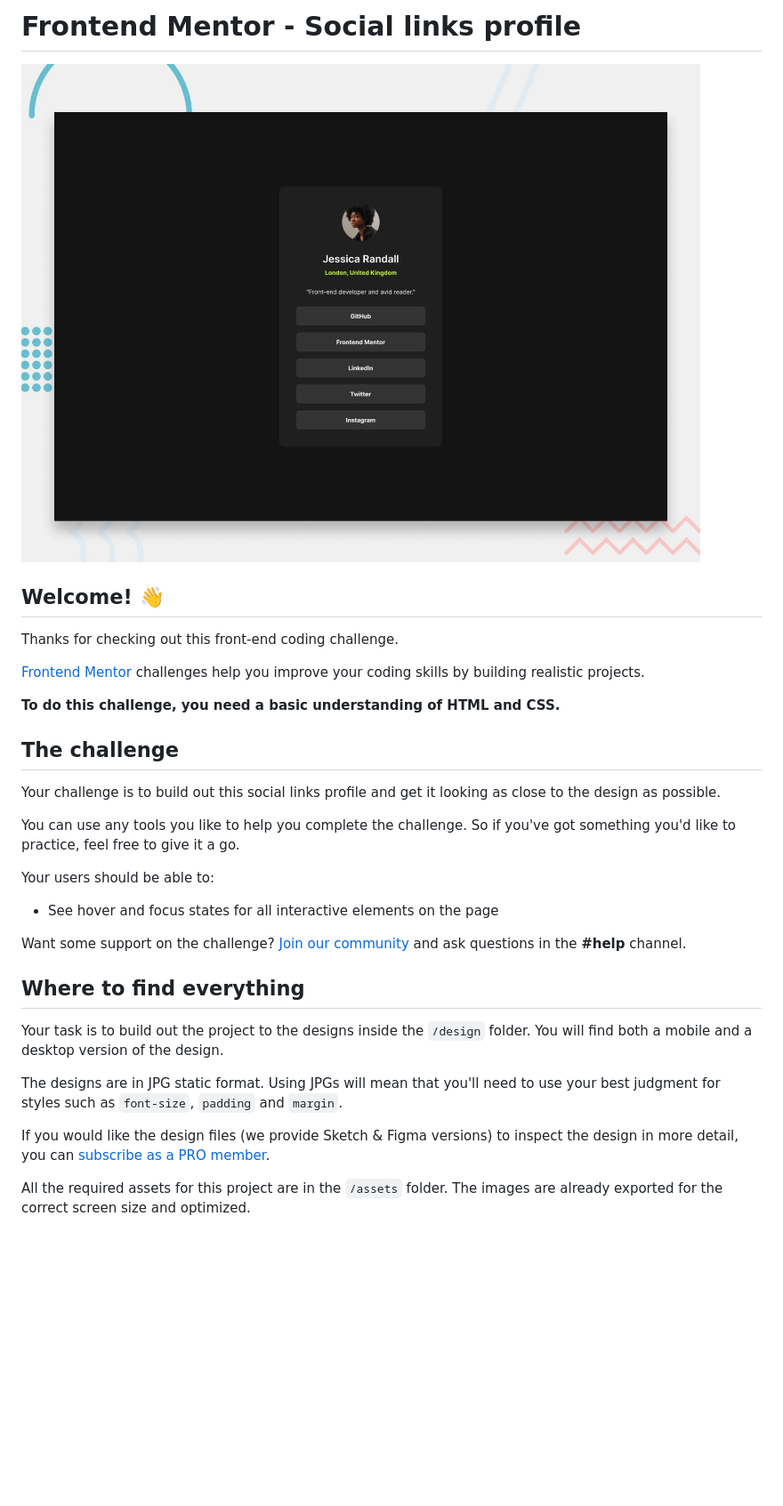
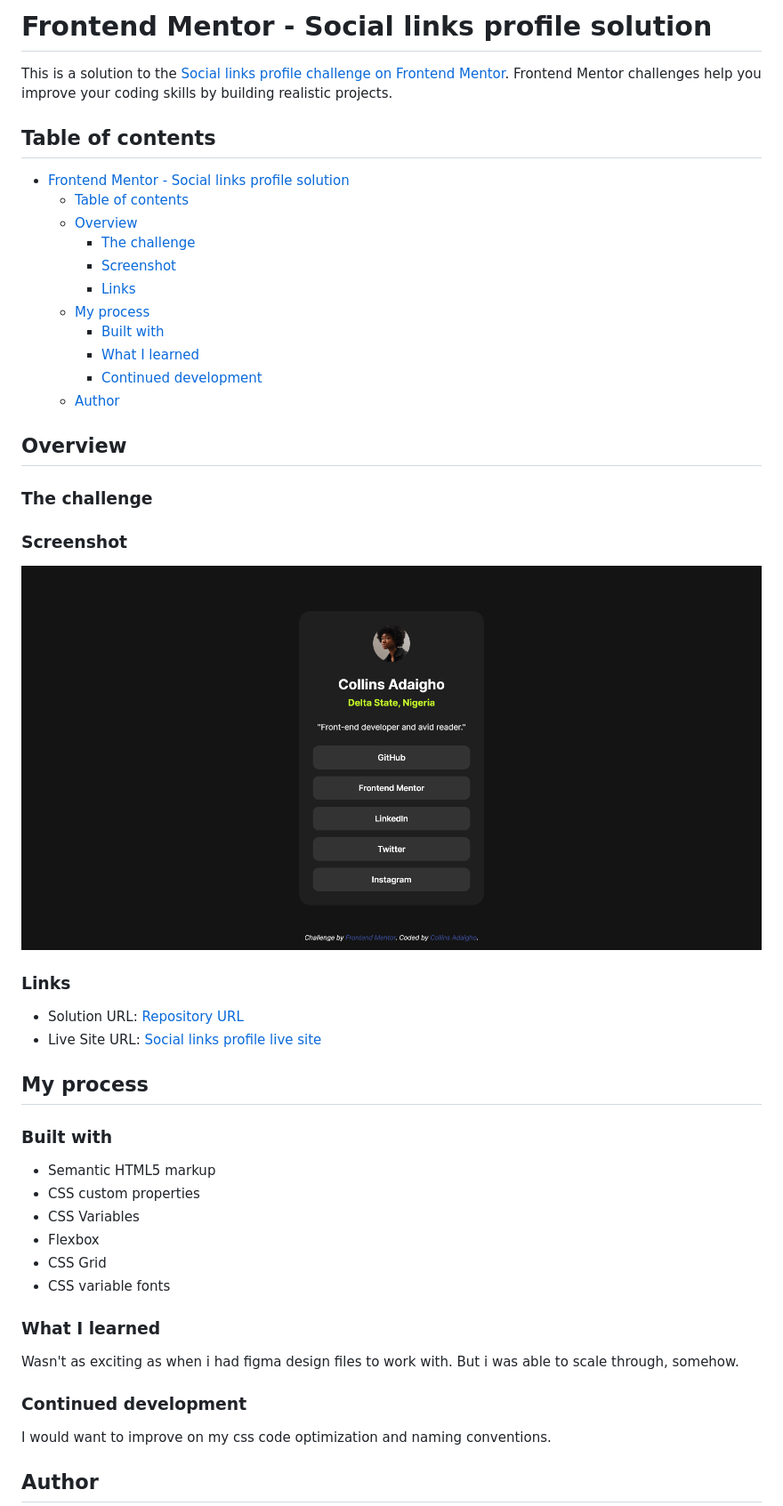
Before and after one commit to Donsmatt/fm_social_link_profile, a Markdown page: README.md, the part around the change printed below. Shown: that part at 89% size. GitHub-like rendering; pictures changed too: screenshot.png (added); blank space fills up the shorter version.

```diff
--- a/README.md
+++ b/README.md
@@ -1,34 +1,51 @@
-# Frontend Mentor - Social links profile
+# Frontend Mentor - Social links profile solution
 
-![Design preview for the Social links profile coding challenge](./preview.jpg)
+This is a solution to the [Social links profile challenge on Frontend Mentor](https://www.frontendmentor.io/challenges/social-links-profile-UG32l9m6dQ). Frontend Mentor challenges help you improve your coding skills by building realistic projects.
 
-## Welcome! 👋
+## Table of contents
+- [Frontend Mentor - Social links profile solution](#frontend-mentor---social-links-profile-solution)
+  - [Table of contents](#table-of-contents)
+  - [Overview](#overview)
+    - [The challenge](#the-challenge)
+    - [Screenshot](#screenshot)
+    - [Links](#links)
+  - [My process](#my-process)
+    - [Built with](#built-with)
+    - [What I learned](#what-i-learned)
+    - [Continued development](#continued-development)
+  - [Author](#author)
 
-Thanks for checking out this front-end coding challenge.
+## Overview
 
-[Frontend Mentor](https://www.frontendmentor.io) challenges help you improve your coding skills by building realistic projects.
+### The challenge
 
-**To do this challenge, you need a basic understanding of HTML and CSS.**
+### Screenshot
 
-## The challenge
+![Frontend Mentor Challenge Task Three- Social links profile ](./screenshot.png)
 
-Your challenge is to build out this social links profile and get it looking as close to the design as possible.
+### Links
 
-You can use any tools you like to help you complete the challenge. So if you've got something you'd like to practice, feel free to give it a go.
+- Solution URL: [Repository URL](https://github.com/Donsmatt/fm_social_link_profile)
+- Live Site URL: [Social links profile live site](https://fm-social-link-profile-delta.vercel.app/)
 
-Your users should be able to:
+## My process
 
-- See hover and focus states for all interactive elements on the page
+### Built with
 
-Want some support on the challenge? [Join our community](https://www.frontendmentor.io/community) and ask questions in the **#help** channel.
+- Semantic HTML5 markup
+- CSS custom properties
+- CSS Variables
+- Flexbox
+- CSS Grid
+- CSS variable fonts
 
-## Where to find everything
+### What I learned
 
-Your task is to build out the project to the designs inside the `/design` folder. You will find both a mobile and a desktop version of the design.
+Wasn't as exciting as when i had figma design files to work with. But i was able to scale through, somehow.
 
-The designs are in JPG static format. Using JPGs will mean that you'll need to use your best judgment for styles such as `font-size`, `padding` and `margin`.
+### Continued development
 
-If you would like the design files (we provide Sketch & Figma versions) to inspect the design in more detail, you can [subscribe as a PRO member](https://www.frontendmentor.io/pro).
+I would want to improve on my css code optimization and naming conventions.
 
-All the required assets for this project are in the `/assets` folder. The images are already exported for the correct screen size and optimized.
+## Author
 
```
Also changed, not shown: other parts of README.md (+3 -59 lines), 3 other files.
